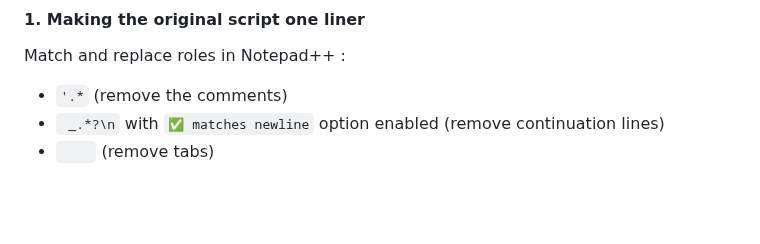
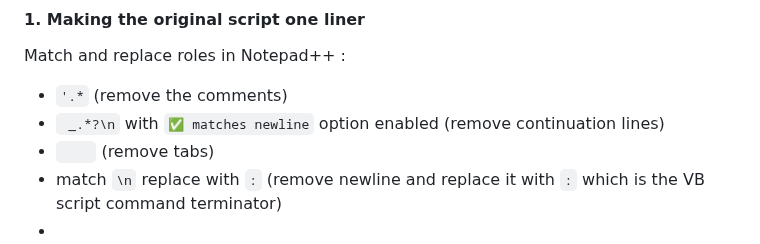
Before and after one commit to solimanalmansor/OSWE-Prep, a Markdown page: OSWE-Labs/ManageEngine/README.md, the part around the change. Rendered like a GitHub page; blank space fills up the shorter version.

```diff
--- a/OSWE-Labs/ManageEngine/README.md
+++ b/OSWE-Labs/ManageEngine/README.md
@@ -22,3 +22,5 @@ Match and replace roles in Notepad++ :
 - `'.*` (remove the comments)
 - ` _.*?\n` with `✅ matches newline` option enabled (remove continuation lines)
 - `    ` (remove tabs)
+- match `\n` replace with `:` (remove newline and replace it with `:` which is the VB script command terminator)
+-
```
